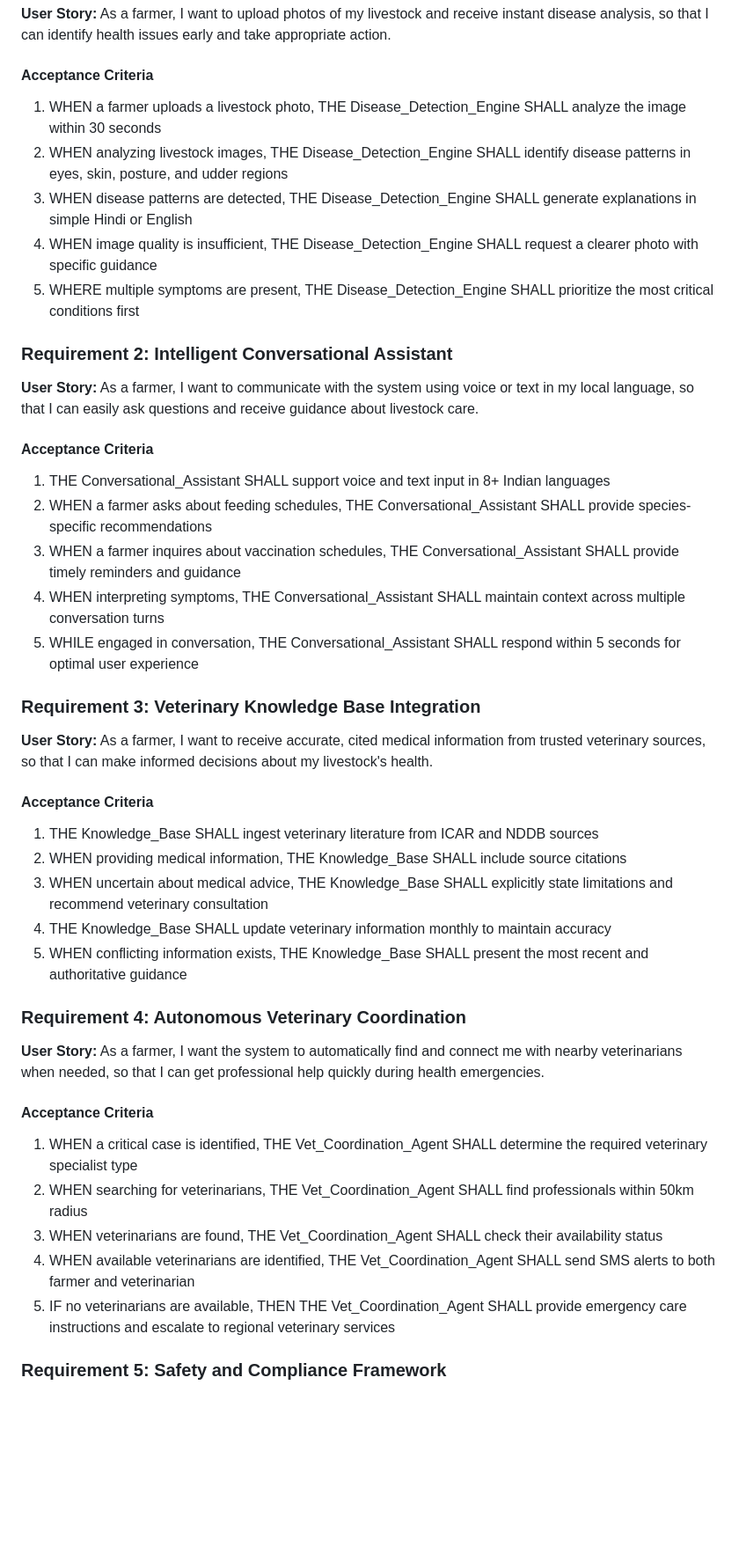
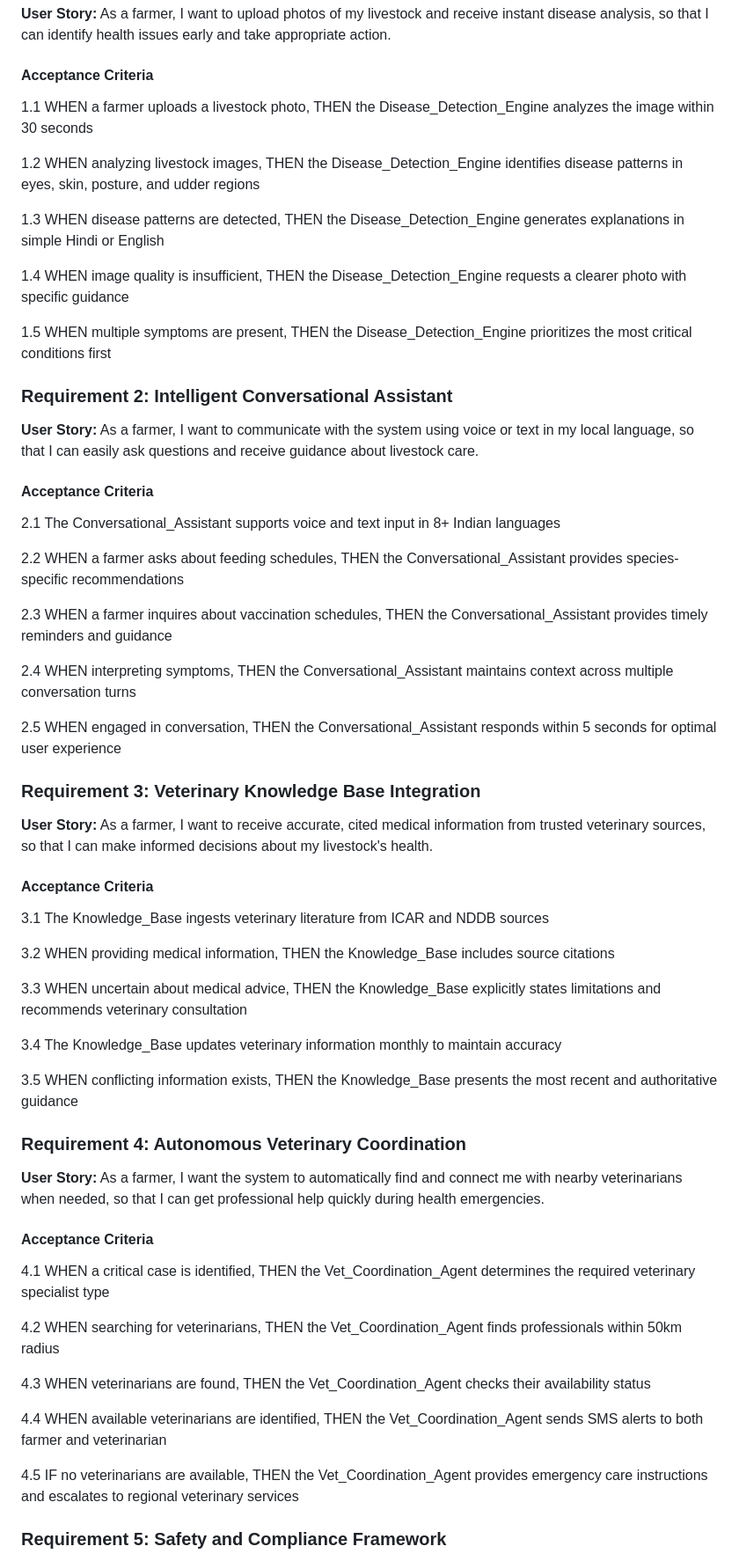
Before and after one commit to madhu-gowda6/ALHA, a Markdown page: requirements.md, the part around one of its changes. Shown at 88% size. GitHub-like rendering; blank space fills up the shorter version.

```diff
--- a/requirements.md
+++ b/requirements.md
@@ -25,11 +25,15 @@ The AI-Powered Livestock Health Assistant (ALHA) is a mobile-friendly, voice-ena
 
 #### Acceptance Criteria
 
-1. WHEN a farmer uploads a livestock photo, THE Disease_Detection_Engine SHALL analyze the image within 30 seconds
-2. WHEN analyzing livestock images, THE Disease_Detection_Engine SHALL identify disease patterns in eyes, skin, posture, and udder regions
-3. WHEN disease patterns are detected, THE Disease_Detection_Engine SHALL generate explanations in simple Hindi or English
-4. WHEN image quality is insufficient, THE Disease_Detection_Engine SHALL request a clearer photo with specific guidance
-5. WHERE multiple symptoms are present, THE Disease_Detection_Engine SHALL prioritize the most critical conditions first
+1.1 WHEN a farmer uploads a livestock photo, THEN the Disease_Detection_Engine analyzes the image within 30 seconds
+
+1.2 WHEN analyzing livestock images, THEN the Disease_Detection_Engine identifies disease patterns in eyes, skin, posture, and udder regions
+
+1.3 WHEN disease patterns are detected, THEN the Disease_Detection_Engine generates explanations in simple Hindi or English
+
+1.4 WHEN image quality is insufficient, THEN the Disease_Detection_Engine requests a clearer photo with specific guidance
+
+1.5 WHEN multiple symptoms are present, THEN the Disease_Detection_Engine prioritizes the most critical conditions first
 
 ### Requirement 2: Intelligent Conversational Assistant
 
@@ -37,11 +41,15 @@ The AI-Powered Livestock Health Assistant (ALHA) is a mobile-friendly, voice-ena
 
 #### Acceptance Criteria
 
-1. THE Conversational_Assistant SHALL support voice and text input in 8+ Indian languages
-2. WHEN a farmer asks about feeding schedules, THE Conversational_Assistant SHALL provide species-specific recommendations
-3. WHEN a farmer inquires about vaccination schedules, THE Conversational_Assistant SHALL provide timely reminders and guidance
-4. WHEN interpreting symptoms, THE Conversational_Assistant SHALL maintain context across multiple conversation turns
-5. WHILE engaged in conversation, THE Conversational_Assistant SHALL respond within 5 seconds for optimal user experience
+2.1 The Conversational_Assistant supports voice and text input in 8+ Indian languages
+
+2.2 WHEN a farmer asks about feeding schedules, THEN the Conversational_Assistant provides species-specific recommendations
+
+2.3 WHEN a farmer inquires about vaccination schedules, THEN the Conversational_Assistant provides timely reminders and guidance
+
+2.4 WHEN interpreting symptoms, THEN the Conversational_Assistant maintains context across multiple conversation turns
+
+2.5 WHEN engaged in conversation, THEN the Conversational_Assistant responds within 5 seconds for optimal user experience
 
 ### Requirement 3: Veterinary Knowledge Base Integration
 
@@ -49,11 +57,15 @@ The AI-Powered Livestock Health Assistant (ALHA) is a mobile-friendly, voice-ena
 
 #### Acceptance Criteria
 
-1. THE Knowledge_Base SHALL ingest veterinary literature from ICAR and NDDB sources
-2. WHEN providing medical information, THE Knowledge_Base SHALL include source citations
-3. WHEN uncertain about medical advice, THE Knowledge_Base SHALL explicitly state limitations and recommend veterinary consultation
-4. THE Knowledge_Base SHALL update veterinary information monthly to maintain accuracy
-5. WHEN conflicting information exists, THE Knowledge_Base SHALL present the most recent and authoritative guidance
+3.1 The Knowledge_Base ingests veterinary literature from ICAR and NDDB sources
+
+3.2 WHEN providing medical information, THEN the Knowledge_Base includes source citations
+
+3.3 WHEN uncertain about medical advice, THEN the Knowledge_Base explicitly states limitations and recommends veterinary consultation
+
+3.4 The Knowledge_Base updates veterinary information monthly to maintain accuracy
+
+3.5 WHEN conflicting information exists, THEN the Knowledge_Base presents the most recent and authoritative guidance
 
 ### Requirement 4: Autonomous Veterinary Coordination
 
@@ -61,11 +73,15 @@ The AI-Powered Livestock Health Assistant (ALHA) is a mobile-friendly, voice-ena
 
 #### Acceptance Criteria
 
-1. WHEN a critical case is identified, THE Vet_Coordination_Agent SHALL determine the required veterinary specialist type
-2. WHEN searching for veterinarians, THE Vet_Coordination_Agent SHALL find professionals within 50km radius
-3. WHEN veterinarians are found, THE Vet_Coordination_Agent SHALL check their availability status
-4. WHEN available veterinarians are identified, THE Vet_Coordination_Agent SHALL send SMS alerts to both farmer and veterinarian
-5. IF no veterinarians are available, THEN THE Vet_Coordination_Agent SHALL provide emergency care instructions and escalate to regional veterinary services
+4.1 WHEN a critical case is identified, THEN the Vet_Coordination_Agent determines the required veterinary specialist type
+
+4.2 WHEN searching for veterinarians, THEN the Vet_Coordination_Agent finds professionals within 50km radius
+
+4.3 WHEN veterinarians are found, THEN the Vet_Coordination_Agent checks their availability status
+
+4.4 WHEN available veterinarians are identified, THEN the Vet_Coordination_Agent sends SMS alerts to both farmer and veterinarian
+
+4.5 IF no veterinarians are available, THEN the Vet_Coordination_Agent provides emergency care instructions and escalates to regional veterinary services
 
 ### Requirement 5: Safety and Compliance Framework
 
```
Also changed, not shown: other parts of requirements.md (+54 -30 lines).
